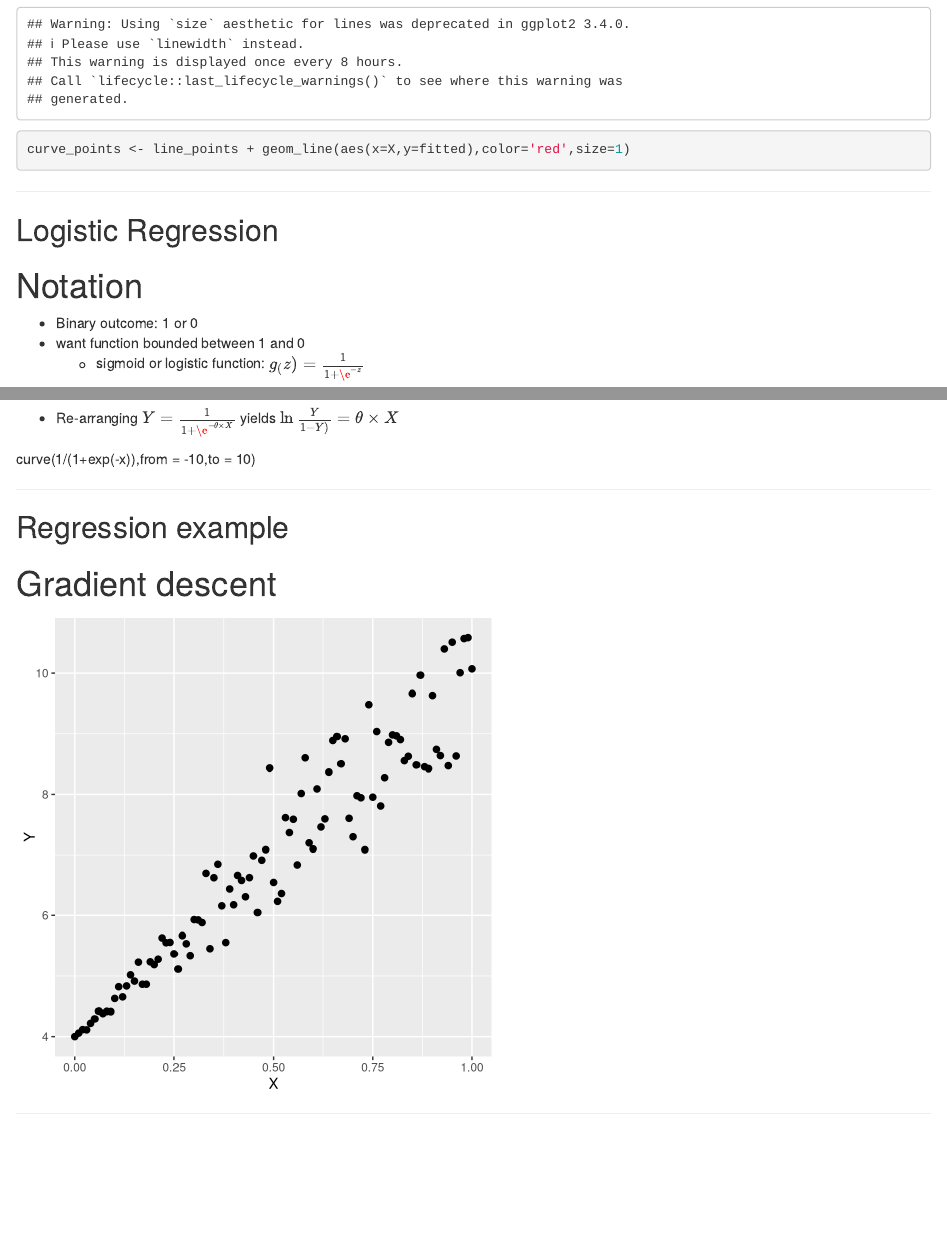
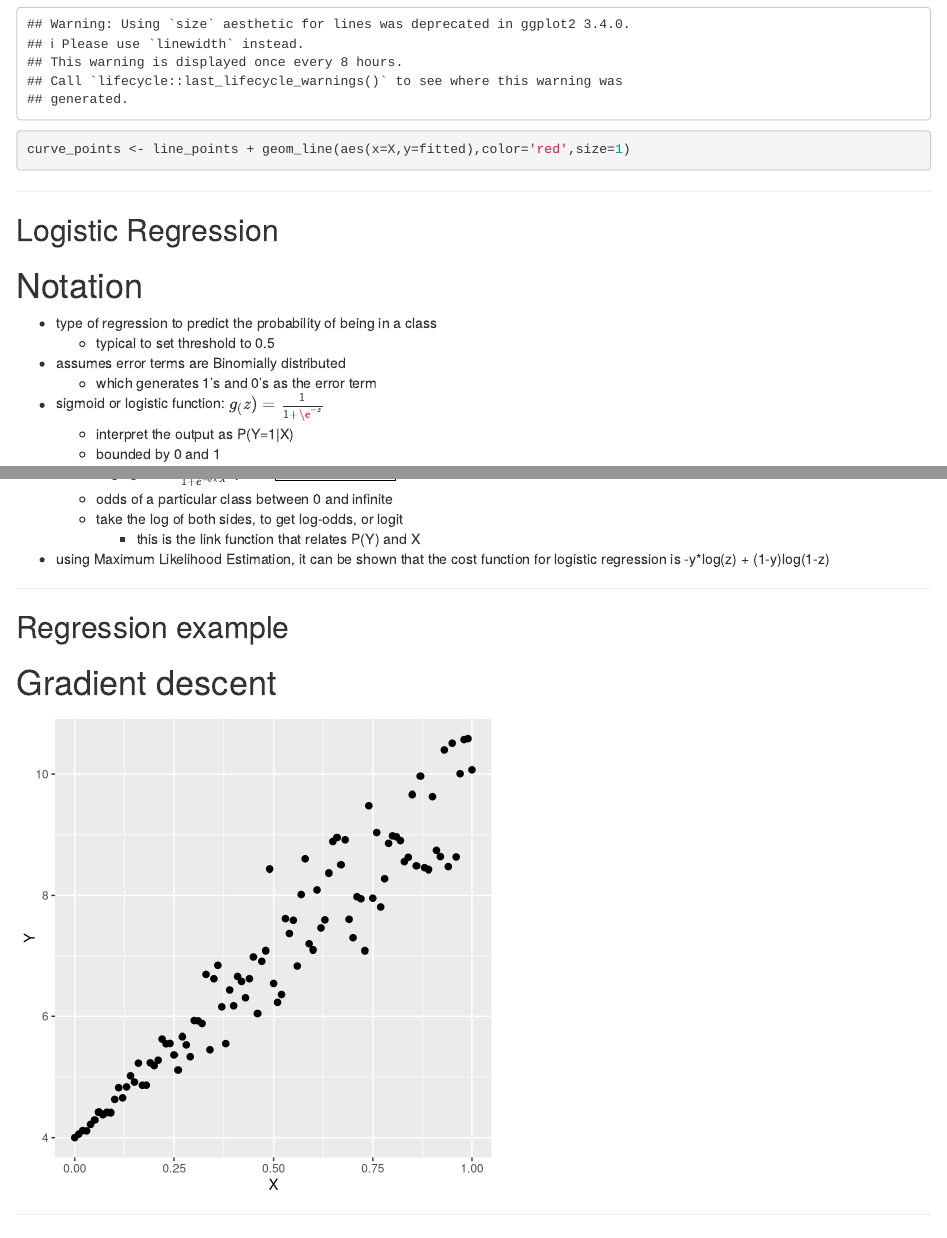
Before and after one commit to ilanman/Rpres_ML_2, an R Markdown document (index.rmd): the page in a window 1100 px wide, from 970 px down, and a second part further down, joined at a grey line. Rendered offline with R 4.5, knitr and Pandoc, with nearby package versions; code that draws random numbers runs with fixed seeds of ours.

Commit message:
more changes

````diff
--- a/index.rmd
+++ b/index.rmd
@@ -64,9 +64,18 @@ curve_points <- line_points + geom_line(aes(x=X,y=fitted),color='red',size=1)
 # Notation
 <space>
 
-- Binary outcome: 1 or 0
-- want function bounded between 1 and 0
-  - sigmoid or logistic function: $g_(z) = \frac{1}{1+\e^{-z}}$
+- type of regression to predict the probability of being in a class
+  - typical to set threshold to 0.5
+- assumes error terms are Binomially distributed
+  - which generates 1's and 0's as the error term
+- sigmoid or logistic function: $g_(z) = \frac{1}{1+\e^{-z}}$
+  - interpret the output as P(Y=1|X)
+  - bounded by 0 and 1
+
+```{r}
+curve(1/(1+exp(-x)), from = -10, to = 10, ylab="P(Y=1|X)", col = 'red', lwd = 3.0)
+abline(a=0.5, b=0, lty=2, col='blue', lwd = 3.0)
+```
 
 ----
 
@@ -98,10 +111,13 @@ curve(-log(1-x),from = -100, to = 0)
 # Motivation
 <space>
 
-- Re-arranging $Y = \frac{1}{1+\e^{-\theta \times X}}$ yields
-$\ln{\frac{Y}{1 - Y)}} = \theta \times X$
-
-curve(1/(1+exp(-x)),from = -10,to = 10)
+- Re-arranging $Y = \frac{1}{1+e^{-\theta \times X}}$ yields
+$\frac{Y}{1 - Y)}} = e^{\theta \times X}$
+  - odds of a particular class between 0 and infinite
+  - take the log of both sides, to get log-odds, or logit
+    - this is the link function that relates P(Y) and X
+- using Maximum Likelihood Estimation, it can be shown that the cost function for logistic regression is
+-y*log(z) + (1-y)log(1-z)
 
 ----
 
````
Also changed, not shown: .RData, index.html, index.md, index.rmd (9 more changed lines), 1 other file.
